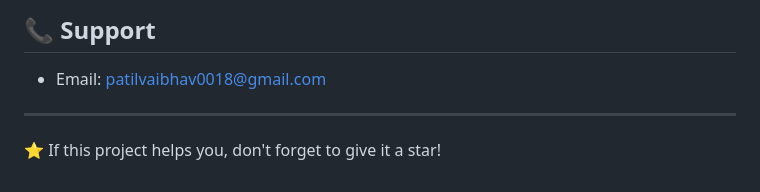
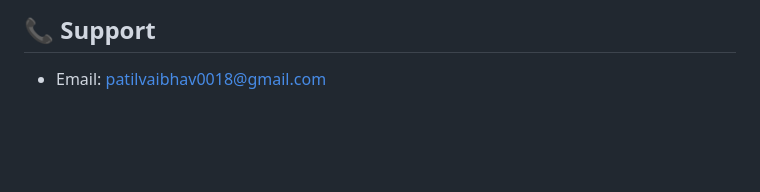
Before and after one commit to vaibhav0018/genAI-chatbot0.1, a Markdown page: README.md, the part around the change. Drawn GitHub-style; blank space fills up the shorter version.

```diff
--- a/README.md
+++ b/README.md
@@ -174,6 +174,3 @@ Distributed under the MIT License. See `LICENSE` for more information.
 ## 📞 Support
 
 - Email: patilvaibhav0018@gmail.com
-
----
-⭐️ If this project helps you, don't forget to give it a star!
```
